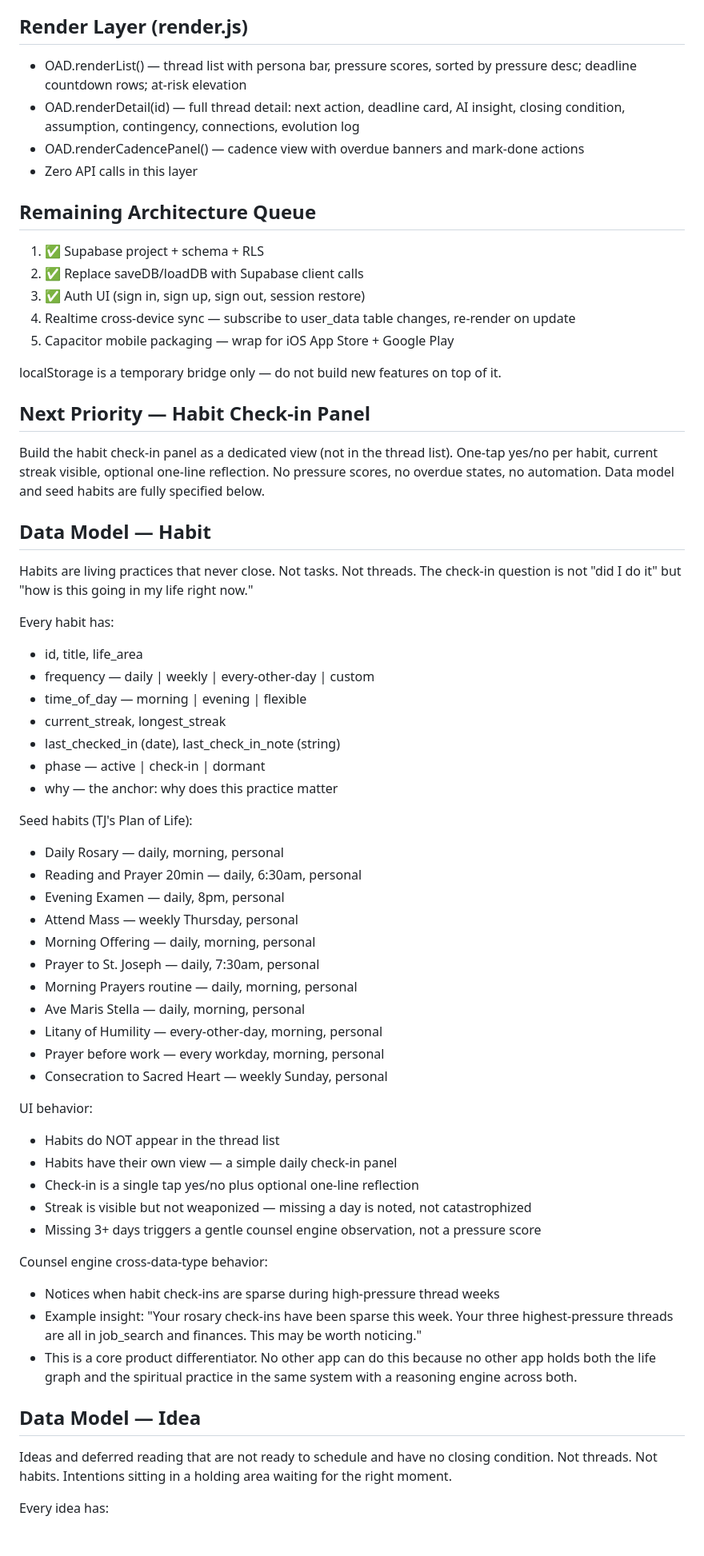
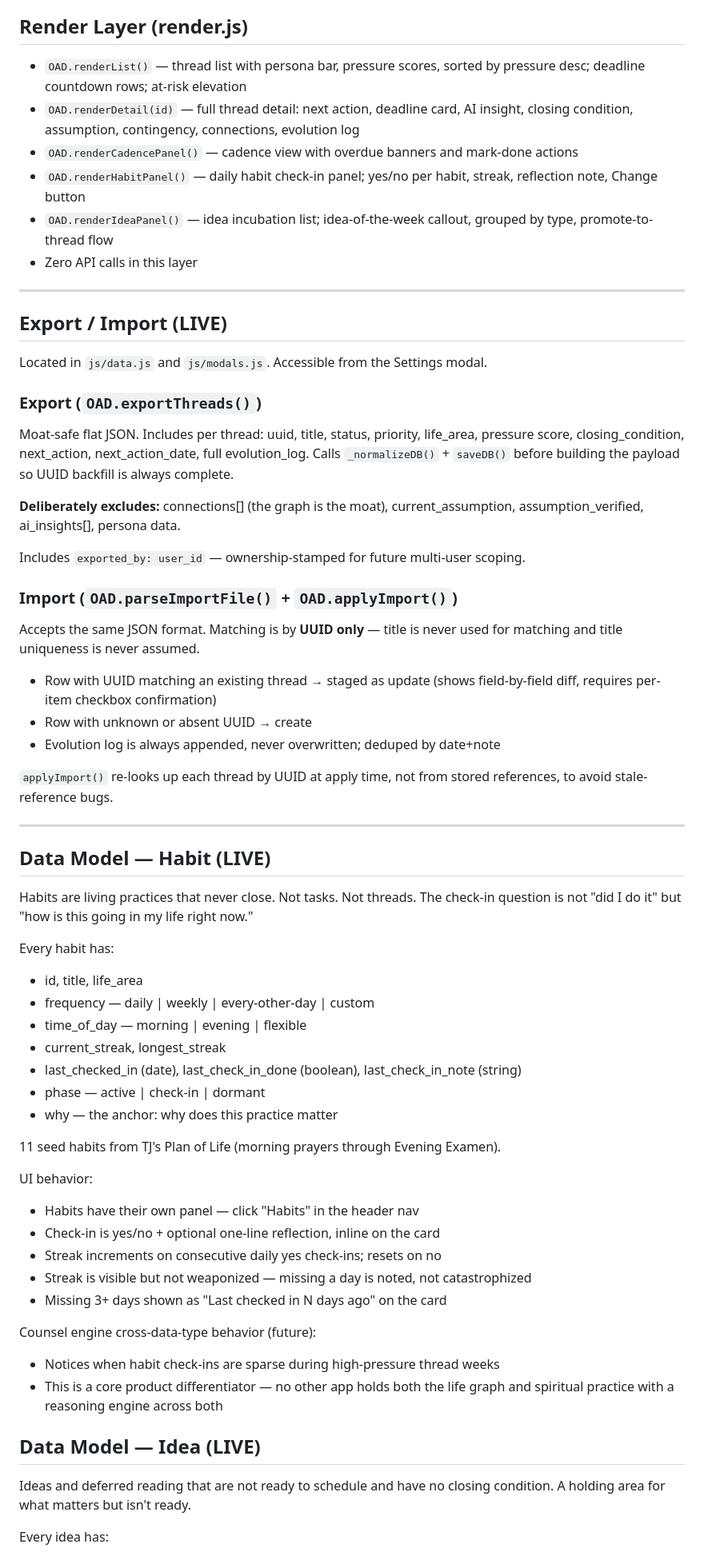
Before and after one commit to tjrandall/one-a-day, a Markdown page: CLAUDE.md, the part around one of its changes. Shown at 80% size. Drawn GitHub-style.

```diff
--- a/CLAUDE.md
+++ b/CLAUDE.md
@@ -135,24 +158,37 @@ OAD.pressure(thread) returns 0-100:
 - Requires server context for CORS — run via python3 -m http.server 8080
 
 ## Render Layer (render.js)
-- OAD.renderList() — thread list with persona bar, pressure scores, sorted by pressure desc; deadline countdown rows; at-risk elevation
-- OAD.renderDetail(id) — full thread detail: next action, deadline card, AI insight, closing condition, assumption, contingency, connections, evolution log
-- OAD.renderCadencePanel() — cadence view with overdue banners and mark-done actions
+- `OAD.renderList()` — thread list with persona bar, pressure scores, sorted by pressure desc; deadline countdown rows; at-risk elevation
+- `OAD.renderDetail(id)` — full thread detail: next action, deadline card, AI insight, closing condition, assumption, contingency, connections, evolution log
+- `OAD.renderCadencePanel()` — cadence view with overdue banners and mark-done actions
+- `OAD.renderHabitPanel()` — daily habit check-in panel; yes/no per habit, streak, reflection note, Change button
+- `OAD.renderIdeaPanel()` — idea incubation list; idea-of-the-week callout, grouped by type, promote-to-thread flow
 - Zero API calls in this layer
 
-## Remaining Architecture Queue
-1. ✅ Supabase project + schema + RLS
-2. ✅ Replace saveDB/loadDB with Supabase client calls
-3. ✅ Auth UI (sign in, sign up, sign out, session restore)
-4. Realtime cross-device sync — subscribe to user_data table changes, re-render on update
-5. Capacitor mobile packaging — wrap for iOS App Store + Google Play
+---
 
-localStorage is a temporary bridge only — do not build new features on top of it.
+## Export / Import (LIVE)
+Located in `js/data.js` and `js/modals.js`. Accessible from the Settings modal.
 
-## Next Priority — Habit Check-in Panel
-Build the habit check-in panel as a dedicated view (not in the thread list). One-tap yes/no per habit, current streak visible, optional one-line reflection. No pressure scores, no overdue states, no automation. Data model and seed habits are fully specified below.
+### Export (`OAD.exportThreads()`)
+Moat-safe flat JSON. Includes per thread: uuid, title, status, priority, life_area, pressure score, closing_condition, next_action, next_action_date, full evolution_log. Calls `_normalizeDB()` + `saveDB()` before building the payload so UUID backfill is always complete.
 
-## Data Model — Habit
+**Deliberately excludes:** connections[] (the graph is the moat), current_assumption, assumption_verified, ai_insights[], persona data.
+
+Includes `exported_by: user_id` — ownership-stamped for future multi-user scoping.
+
+### Import (`OAD.parseImportFile()` + `OAD.applyImport()`)
+Accepts the same JSON format. Matching is by **UUID only** — title is never used for matching and title uniqueness is never assumed.
+
+- Row with UUID matching an existing thread → staged as update (shows field-by-field diff, requires per-item checkbox confirmation)
+- Row with unknown or absent UUID → create
+- Evolution log is always appended, never overwritten; deduped by date+note
+
+`applyImport()` re-looks up each thread by UUID at apply time, not from stored references, to avoid stale-reference bugs.
+
+---
+
+## Data Model — Habit (LIVE)
 Habits are living practices that never close. Not tasks. Not threads.
 The check-in question is not "did I do it" but "how is this going in my life right now."
 
@@ -161,41 +197,26 @@ Every habit has:
 - frequency — daily | weekly | every-other-day | custom
 - time_of_day — morning | evening | flexible
 - current_streak, longest_streak
-- last_checked_in (date), last_check_in_note (string)
+- last_checked_in (date), last_check_in_done (boolean), last_check_in_note (string)
 - phase — active | check-in | dormant
 - why — the anchor: why does this practice matter
 
-Seed habits (TJ's Plan of Life):
-- Daily Rosary — daily, morning, personal
-- Reading and Prayer 20min — daily, 6:30am, personal
-- Evening Examen — daily, 8pm, personal
-- Attend Mass — weekly Thursday, personal
-- Morning Offering — daily, morning, personal
-- Prayer to St. Joseph — daily, 7:30am, personal
-- Morning Prayers routine — daily, morning, personal
-- Ave Maris Stella — daily, morning, personal
-- Litany of Humility — every-other-day, morning, personal
-- Prayer before work — every workday, morning, personal
-- Consecration to Sacred Heart — weekly Sunday, personal
+11 seed habits from TJ's Plan of Life (morning prayers through Evening Examen).
 
 UI behavior:
-- Habits do NOT appear in the thread list
-- Habits have their own view — a simple daily check-in panel
-- Check-in is a single tap yes/no plus optional one-line reflection
+- Habits have their own panel — click "Habits" in the header nav
+- Check-in is yes/no + optional one-line reflection, inline on the card
+- Streak increments on consecutive daily yes check-ins; resets on no
 - Streak is visible but not weaponized — missing a day is noted, not catastrophized
-- Missing 3+ days triggers a gentle counsel engine observation, not a pressure score
+- Missing 3+ days shown as "Last checked in N days ago" on the card
 
-Counsel engine cross-data-type behavior:
+Counsel engine cross-data-type behavior (future):
 - Notices when habit check-ins are sparse during high-pressure thread weeks
-- Example insight: "Your rosary check-ins have been sparse this week. Your three
-  highest-pressure threads are all in job_search and finances. This may be worth noticing."
-- This is a core product differentiator. No other app can do this because no other app
-  holds both the life graph and the spiritual practice in the same system with a reasoning
-  engine across both.
+- This is a core product differentiator — no other app holds both the life graph and spiritual practice with a reasoning engine across both
 
-## Data Model — Idea
+## Data Model — Idea (LIVE)
 Ideas and deferred reading that are not ready to schedule and have no closing condition.
-Not threads. Not habits. Intentions sitting in a holding area waiting for the right moment.
+A holding area for what matters but isn't ready.
 
 Every idea has:
 - id, title, notes, source, added_date, last_surfaced
```
Also changed, not shown: other parts of CLAUDE.md (+48 -50 lines).
